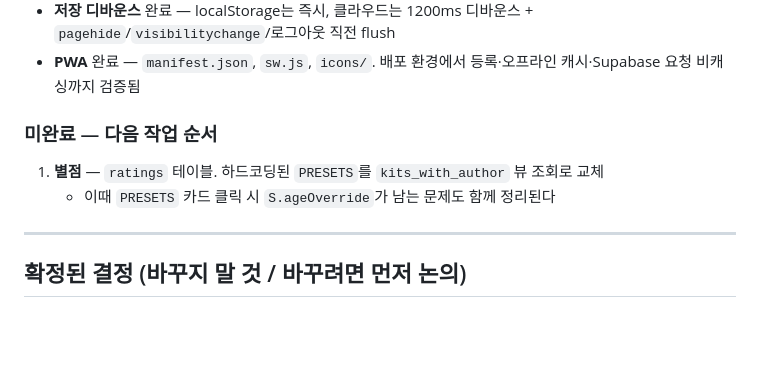
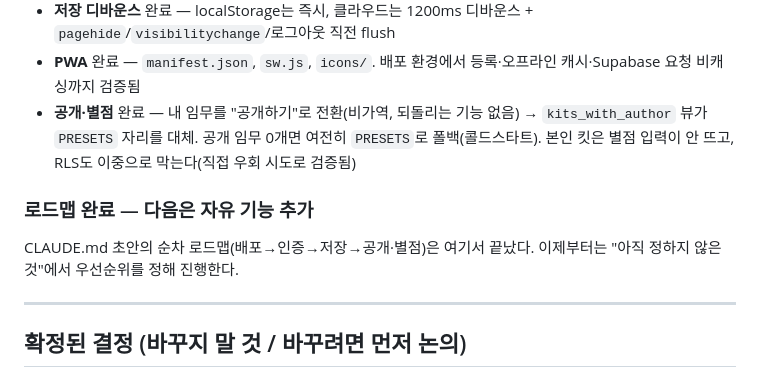
Before and after one commit to pear205/rollout, a Markdown page: CLAUDE.md, the part around the change. Drawn GitHub-style; blank space fills up the shorter version.

Commit message:
Mark ratings/public-kits milestone complete in project docs

```diff
--- a/CLAUDE.md
+++ b/CLAUDE.md
@@ -41,10 +41,11 @@
 - **수량 구조화** 완료 — `q`가 `{value, unit}`을 반환. 표시는 `fmtQty()`가 담당
 - **저장 디바운스** 완료 — localStorage는 즉시, 클라우드는 1200ms 디바운스 + `pagehide`/`visibilitychange`/로그아웃 직전 flush
 - **PWA** 완료 — `manifest.json`, `sw.js`, `icons/`. 배포 환경에서 등록·오프라인 캐시·Supabase 요청 비캐싱까지 검증됨
+- **공개·별점** 완료 — 내 임무를 "공개하기"로 전환(비가역, 되돌리는 기능 없음) → `kits_with_author` 뷰가 `PRESETS` 자리를 대체.
+  공개 임무 0개면 여전히 `PRESETS`로 폴백(콜드스타트). 본인 킷은 별점 입력이 안 뜨고, RLS도 이중으로 막는다(직접 우회 시도로 검증됨)
 
-### 미완료 — 다음 작업 순서
-1. **별점** — `ratings` 테이블. 하드코딩된 `PRESETS`를 `kits_with_author` 뷰 조회로 교체
-   - 이때 `PRESETS` 카드 클릭 시 `S.ageOverride`가 남는 문제도 함께 정리된다
+### 로드맵 완료 — 다음은 자유 기능 추가
+CLAUDE.md 초안의 순차 로드맵(배포→인증→저장→공개·별점)은 여기서 끝났다. 이제부터는 "아직 정하지 않은 것"에서 우선순위를 정해 진행한다.
 
 ---
 
```
